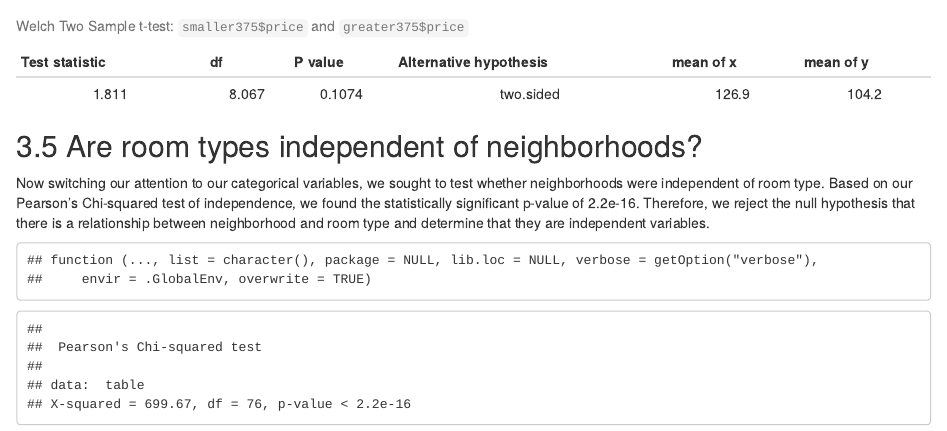
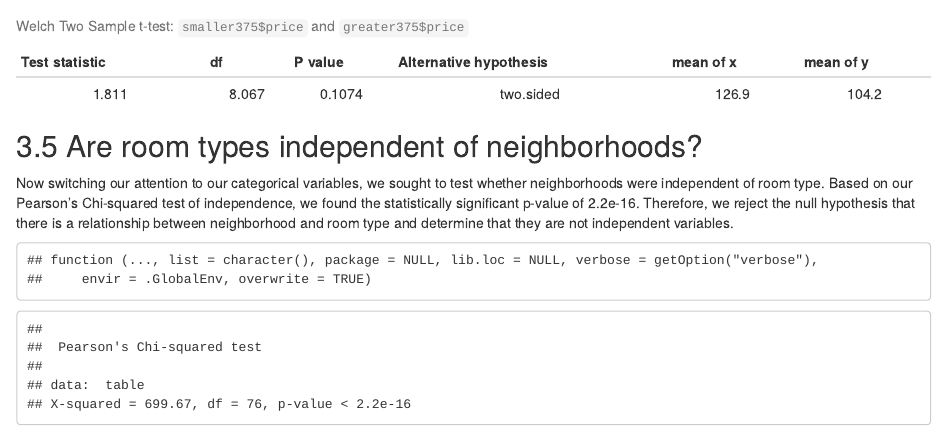
Before and after one commit to pmckim1/Project1DataScience, an R Markdown document (Project1Final.Rmd): the page in a window 1100 px wide, from 13220 px down. Rendered offline with R 4.5, knitr and Pandoc, with nearby package versions; some code elsewhere in the file could not run offline.

Commit message:
Update Project1Final.Rmd

````diff
--- a/Project1Final.Rmd
+++ b/Project1Final.Rmd
@@ -398,7 +398,7 @@ pander(res)
 
 ## 3.5 Are room types independent of neighborhoods?
 
-Now switching our attention to our categorical variables, we sought to test whether neighborhoods were independent of room type. Based on our Pearson's Chi-squared test of independence, we found the statistically significant p-value of 2.2e-16. Therefore, we reject the null hypothesis that there is a relationship between neighborhood and room type and determine that they are independent variables.
+Now switching our attention to our categorical variables, we sought to test whether neighborhoods were independent of room type. Based on our Pearson's Chi-squared test of independence, we found the statistically significant p-value of 2.2e-16. Therefore, we reject the null hypothesis that there is a relationship between neighborhood and room type and determine that they are not independent variables.
 
 ```{r, echo=FALSE, include=TRUE, warning=F}
 #data<- read.csv(file="Aibnb_listings.csv", header = TRUE)
````
